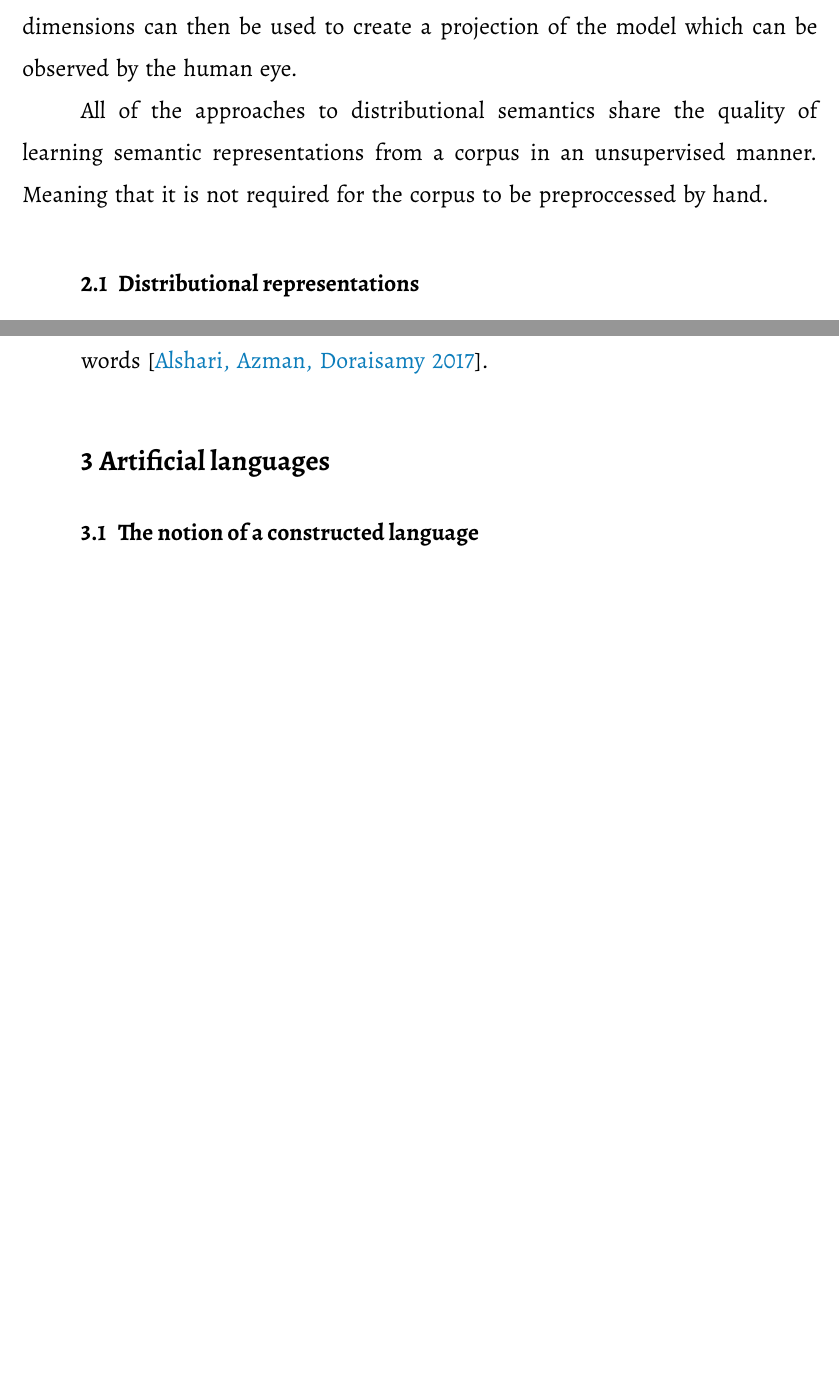
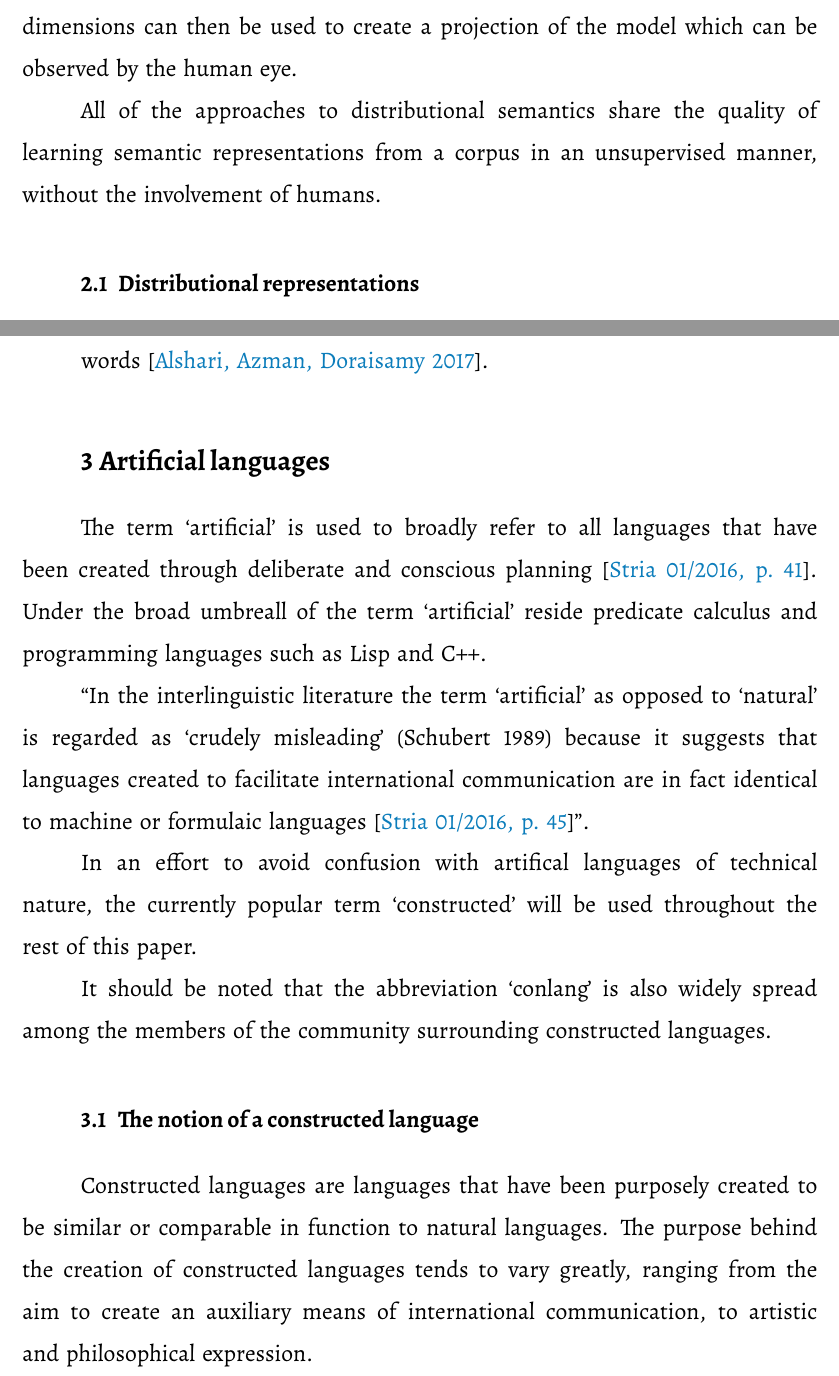
Before and after one commit to tsbohc/lipu-sona, a LaTeX thesis (latex/lipu.tex): two parts of pages 10 and 18 of 40 before the commit and two parts of pages 10 and 18 of 41 after it, joined at a grey line, cut so that both start at the same text, the shorter picture padded with empty space. Compiled offline with XeLaTeX; a missing font is replaced by an installed copy or a similar font.

Commit message:
add notion of conlang

```diff
--- a/latex/lipu.tex
+++ b/latex/lipu.tex
@@ -397,9 +391,8 @@ In the illustrated example, the model only has the dimensionality of two and thu
 
 If this is not the case, the multi-dimensionality of the word vector encodings can be reduced to only two or three dimensions. The resulting dimensions can then be used to create a projection of the model which can be observed by the human eye.
 
-All of the approaches to distributional semantics share the quality of learning semantic representations from a corpus in an unsupervised manner. Meaning that it is not required for the corpus to be preproccessed by hand.
+All of the approaches to distributional semantics share the quality of learning semantic representations from a corpus in an unsupervised manner, without the involvement of humans.
 % }}}
-
     \subsection{Distributional representations}
 % {{{
 Distributional representations are mathematic encodings of the distributional properties of words. Typically, in the form of a sequence of numbers. This sequence of numbers can be viewed as a multi-dimensional vector for the purposes of applying to them principles derived from liner algebra.
@@ -552,31 +537,28 @@ The data provided by the distributional model can be used directly to analyse th
 \end{enumerate}
 % }}}
 
+  \section{Artificial languages}
+% {{{
+The term `artificial' is used to broadly refer to all languages that have been created through deliberate and conscious planning \parencite[41]{stria}. Under the broad umbreall of the term `artificial' reside predicate calculus and programming languages such as Lisp and C++.
 
-\section{Artificial languages}
+``In the interlinguistic literature the term `artificial' as opposed to `natural' is regarded as `crudely misleading' (Schubert 1989) because it suggests that languages created to facilitate international communication are in fact identical to machine or formulaic languages \parencite[45]{stria}''.
 
-% Moreover, as artificiality is a gradable property, so is the possibility of applying diverse linguistic frameworks to various artificial systems \parencite[11]{stria}.
+In an effort to avoid confusion with artifical languages of technical nature, the currently popular term `constructed' will be used throughout the rest of this paper.
+
+It should be noted that the abbreviation `conlang' is also widely spread among the members of the community surrounding constructed languages.
 
 \subsection{The notion of a constructed language}
 
-% FIXME
-
-% {{{
-% In linguistics, the term \textit{artificial} can denote several types of languages. The subject of this research are languages that have been constructed to be similar or comparable in function to natural languages. ``A constructed language is a language whose phonology, grammar, and vocabulary are consciously devised instead of having developed naturally \parencite{jazayeri}''. In regards to this paper, the term \textit{constructed} was chosen consciously because it follows the convention set by the community and excludes computer programming languages such as Lisp and C++ from the discussion.
-%
-% Within the community, these languages are often referred to as \textit{conlangs} for the sake of briefness. ``This term was coined by Danish linguist Otto Jespersen when he debuted his own conlang Novial in 1928 \parencite{sanders}''.
+Constructed languages are languages that have been purposely created to be similar or comparable in function to natural languages. The purpose behind the creation of constructed languages tends to vary greatly, ranging from the aim to create an auxiliary means of international communication, to artistic and philosophical expression.
 % }}}
-
     \subsection{Brief history}
 % {{{
 ``The dream of a perfect language did not only obsess European culture. The story of the confusion of tongues, and of the attempt to redeem its loss through the rediscovery or invention of a language common to all humanity, can be found in every culture \parencite[1]{eco}''.
 % }}}
-
         \subsubsection{Antiquity}
 % {{{
 The concept of a constructed language was first mentioned in writing by Athenaeus of Naucratis in his \textit{Deipnosophistae} (\textit{circa} \textsc{AD} 230). The languages he presented were not full languages, but languages of rudimentary type known as a naming language. These languages were collections of neologisms that could be used to replace existing vocabulary or to refer to things that otherwise had no name. Athenaeus further writes of other people who invented their own words \parencite{sanders}.
 % }}}
-
         \subsubsection{Linguistic mysticism}
 % {{{
 Irish myths of the seventh century described the origin of Gaelic. According to \textit{Auraicept na n-Éces}, King Fénius Farsaid of Scythia traveled to the Tower of Babel after God fragmented human language. King Fénius and his many scholars studied the remains of the human language and combined its best fragments into a new and more perfect language, Gaelic \parencite{williams}.
```
Also changed, not shown: latex/lipu.pdf, latex/lipu.tex (116 more changed lines), 8 other files. Lines whose indentation alone changed are shown as unchanged.
